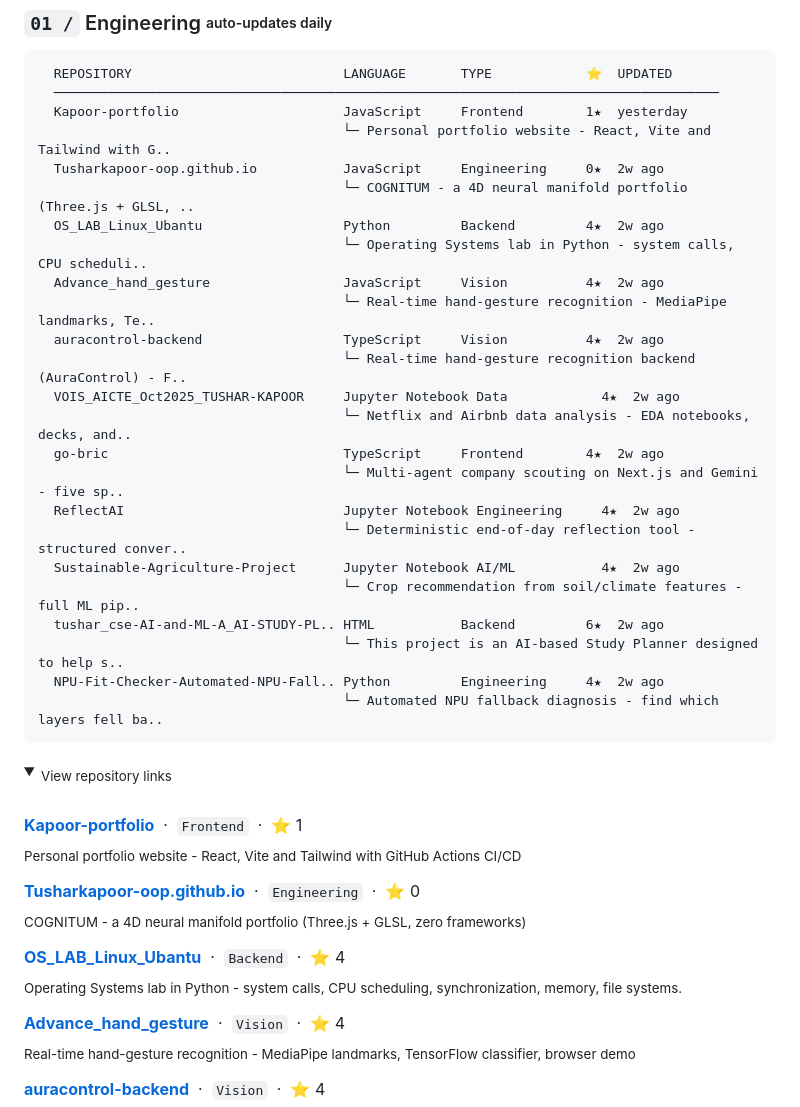
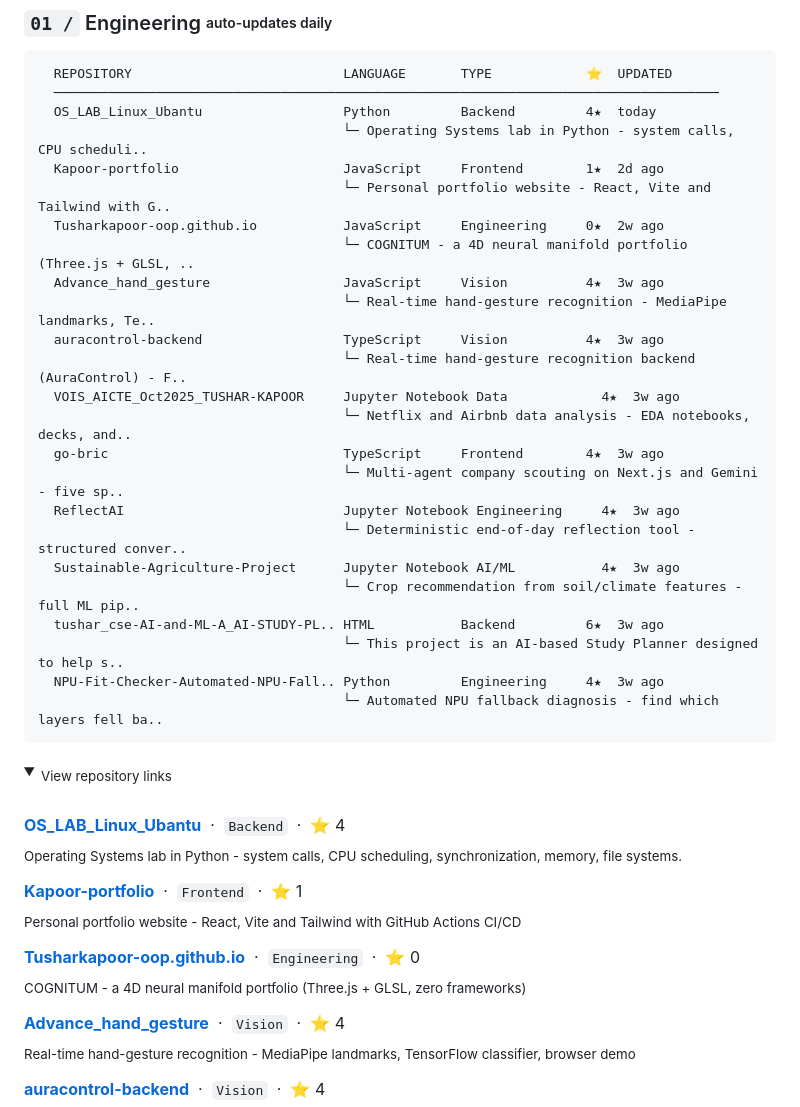
Before and after one commit to Tusharkapoor-oop/Tusharkapoor-oop, a Markdown page: README.md, the part around one of its changes. GitHub-like rendering; folded sections open.

Commit message:
chore(readme): auto-update repository showcase [skip ci]

````diff
--- a/README.md
+++ b/README.md
@@ -67,27 +67,27 @@ principle  = [
 ```
   REPOSITORY                           LANGUAGE       TYPE            ⭐  UPDATED
   ─────────────────────────────────────────────────────────────────────────────────────
-  Kapoor-portfolio                     JavaScript     Frontend        1★  yesterday
+  OS_LAB_Linux_Ubantu                  Python         Backend         4★  today
+                                       └─ Operating Systems lab in Python - system calls, CPU scheduli..
+  Kapoor-portfolio                     JavaScript     Frontend        1★  2d ago
                                        └─ Personal portfolio website - React, Vite and Tailwind with G..
   Tusharkapoor-oop.github.io           JavaScript     Engineering     0★  2w ago
                                        └─ COGNITUM - a 4D neural manifold portfolio (Three.js + GLSL, ..
-  OS_LAB_Linux_Ubantu                  Python         Backend         4★  2w ago
-                                       └─ Operating Systems lab in Python - system calls, CPU scheduli..
-  Advance_hand_gesture                 JavaScript     Vision          4★  2w ago
+  Advance_hand_gesture                 JavaScript     Vision          4★  3w ago
                                        └─ Real-time hand-gesture recognition - MediaPipe landmarks, Te..
-  auracontrol-backend                  TypeScript     Vision          4★  2w ago
+  auracontrol-backend                  TypeScript     Vision          4★  3w ago
                                        └─ Real-time hand-gesture recognition backend (AuraControl) - F..
-  VOIS_AICTE_Oct2025_TUSHAR-KAPOOR     Jupyter Notebook Data            4★  2w ago
+  VOIS_AICTE_Oct2025_TUSHAR-KAPOOR     Jupyter Notebook Data            4★  3w ago
                                        └─ Netflix and Airbnb data analysis - EDA notebooks, decks, and..
-  go-bric                              TypeScript     Frontend        4★  2w ago
+  go-bric                              TypeScript     Frontend        4★  3w ago
                                        └─ Multi-agent company scouting on Next.js and Gemini - five sp..
-  ReflectAI                            Jupyter Notebook Engineering     4★  2w ago
+  ReflectAI                            Jupyter Notebook Engineering     4★  3w ago
                                        └─ Deterministic end-of-day reflection tool - structured conver..
-  Sustainable-Agriculture-Project      Jupyter Notebook AI/ML           4★  2w ago
+  Sustainable-Agriculture-Project      Jupyter Notebook AI/ML           4★  3w ago
                                        └─ Crop recommendation from soil/climate features - full ML pip..
-  tushar_cse-AI-and-ML-A_AI-STUDY-PL.. HTML           Backend         6★  2w ago
+  tushar_cse-AI-and-ML-A_AI-STUDY-PL.. HTML           Backend         6★  3w ago
                                        └─ This project is an AI-based Study Planner designed to help s..
-  NPU-Fit-Checker-Automated-NPU-Fall.. Python         Engineering     4★  2w ago
+  NPU-Fit-Checker-Automated-NPU-Fall.. Python         Engineering     4★  3w ago
                                        └─ Automated NPU fallback diagnosis - find which layers fell ba..
 ```
 
@@ -95,14 +95,14 @@ principle  = [
 <summary><sub>View repository links</sub></summary>
 <br/>
 
+**[OS_LAB_Linux_Ubantu](https://github.com/Tusharkapoor-oop/OS_LAB_Linux_Ubantu)** &nbsp;·&nbsp; `Backend` &nbsp;·&nbsp; ⭐ 4
+<br/><sub>Operating Systems lab in Python - system calls, CPU scheduling, synchronization, memory, file systems.</sub>
+
 **[Kapoor-portfolio](https://github.com/Tusharkapoor-oop/Kapoor-portfolio)** &nbsp;·&nbsp; `Frontend` &nbsp;·&nbsp; ⭐ 1
 <br/><sub>Personal portfolio website - React, Vite and Tailwind with GitHub Actions CI/CD</sub>
 
 **[Tusharkapoor-oop.github.io](https://github.com/Tusharkapoor-oop/Tusharkapoor-oop.github.io)** &nbsp;·&nbsp; `Engineering` &nbsp;·&nbsp; ⭐ 0
 <br/><sub>COGNITUM - a 4D neural manifold portfolio (Three.js + GLSL, zero frameworks)</sub>
-
-**[OS_LAB_Linux_Ubantu](https://github.com/Tusharkapoor-oop/OS_LAB_Linux_Ubantu)** &nbsp;·&nbsp; `Backend` &nbsp;·&nbsp; ⭐ 4
-<br/><sub>Operating Systems lab in Python - system calls, CPU scheduling, synchronization, memory, file systems.</sub>
 
 **[Advance_hand_gesture](https://github.com/Tusharkapoor-oop/Advance_hand_gesture)** &nbsp;·&nbsp; `Vision` &nbsp;·&nbsp; ⭐ 4
 <br/><sub>Real-time hand-gesture recognition - MediaPipe landmarks, TensorFlow classifier, browser demo</sub>
````
Also changed, not shown: other parts of README.md (+1 -1 lines).
